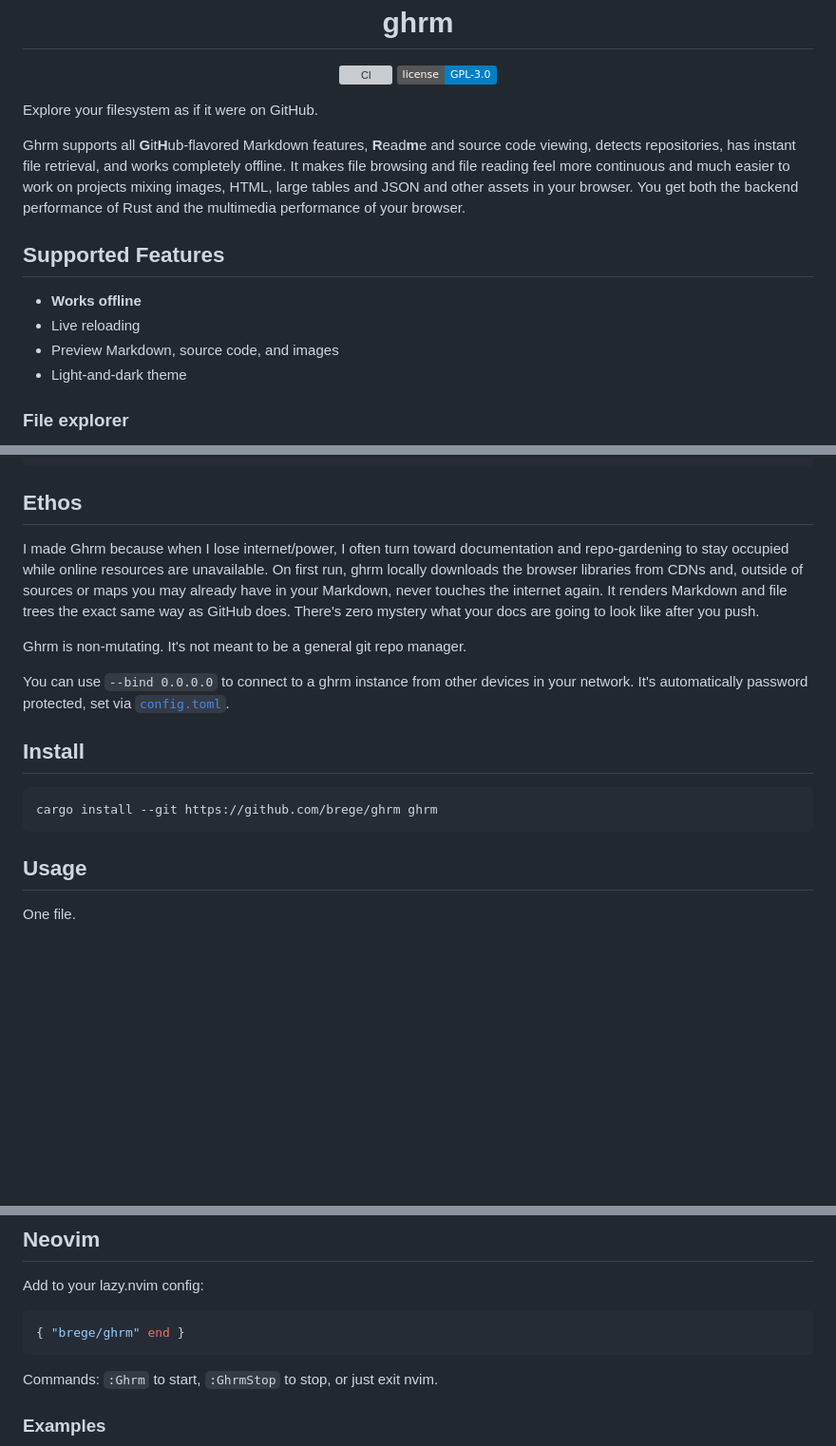
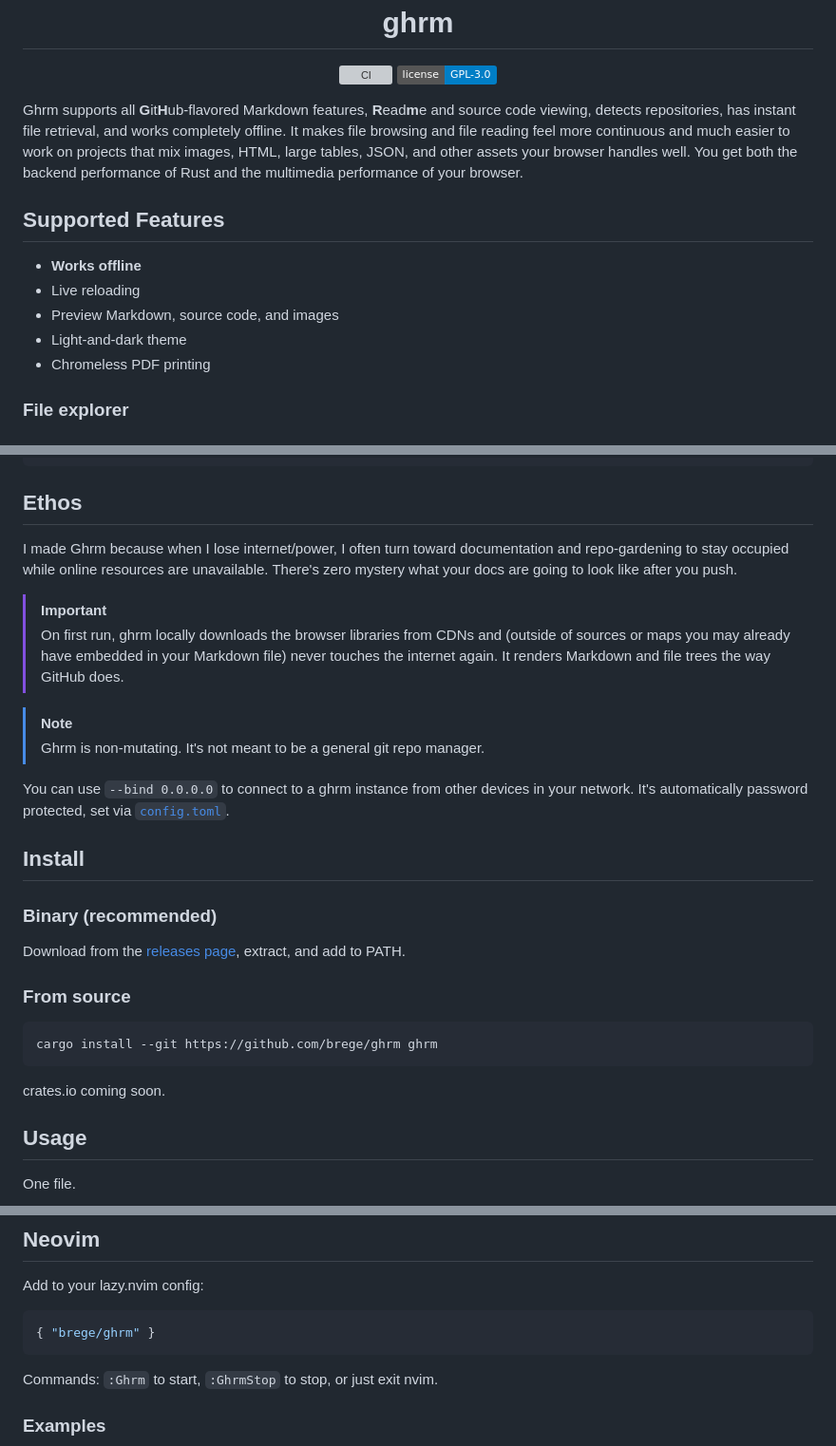
Before and after one commit to brege/ghrm, a Markdown page: README.md, 3 parts joined by grey strips. Shown at 95% size. Rendered like a GitHub page; badges without logos; blank space fills up the shorter version; grey boxes are pictures that could not be loaded.

Commit message:
docs: update readmes

````diff
--- a/README.md
+++ b/README.md
@@ -8,9 +8,7 @@
   <a href="LICENSE"><img src="https://img.shields.io/badge/license-GPL--3.0-blue" alt="License"></a>
 </p>
 
-Explore your filesystem as if it were on GitHub.
-
-Ghrm supports all **G**it**H**ub-flavored Markdown features, **R**ead**m**e and source code viewing, detects repositories, has instant file retrieval, and works completely offline. It makes file browsing and file reading feel more continuous and much easier to work on projects mixing images, HTML, large tables and JSON and other assets in your browser. You get both the backend performance of Rust and the multimedia performance of your browser.
+Ghrm supports all **G**it**H**ub-flavored Markdown features, **R**ead**m**e and source code viewing, detects repositories, has instant file retrieval, and works completely offline. It makes file browsing and file reading feel more continuous and much easier to work on projects that mix images, HTML, large tables, JSON, and other assets your browser handles well. You get both the backend performance of Rust and the multimedia performance of your browser.
 
 ## Supported Features
 
@@ -18,6 +16,7 @@ Ghrm supports all **G**it**H**ub-flavored Markdown features, **R**ead**m**e and
 - Live reloading
 - Preview Markdown, source code, and images
 - Light-and-dark theme
+- Chromeless PDF printing
 
 ### File explorer
 
@@ -48,17 +47,29 @@ ghrm .
 
 ## Ethos
 
-I made Ghrm because when I lose internet/power, I often turn toward documentation and repo-gardening to stay occupied while online resources are unavailable. On first run, ghrm locally downloads the browser libraries from CDNs and, outside of sources or maps you may already have in your Markdown, never touches the internet again. It renders Markdown and file trees the exact same way as GitHub does. There's zero mystery what your docs are going to look like after you push.
+I made Ghrm because when I lose internet/power, I often turn toward documentation and repo-gardening to stay occupied while online resources are unavailable. There's zero mystery what your docs are going to look like after you push.
 
-Ghrm is non-mutating. It's not meant to be a general git repo manager.
+> [!IMPORTANT]
+> On first run, ghrm locally downloads the browser libraries from CDNs and (outside of sources or maps you may already have embedded in your Markdown file) never touches the internet again. It renders Markdown and file trees the way GitHub does.
+
+> [!NOTE]
+> Ghrm is non-mutating. It's not meant to be a general git repo manager.
 
 You can use `--bind 0.0.0.0` to connect to a ghrm instance from other devices in your network. It's automatically password protected, set via [`config.toml`](config.example.toml).
 
 ## Install
 
+### Binary (recommended)
+
+Download from the [releases page](https://github.com/brege/ghrm/releases/latest), extract, and add to PATH.
+
+### From source
+
 ```bash
 cargo install --git https://github.com/brege/ghrm ghrm
 ```
+
+crates.io coming soon.
 
 ## Usage
 
@@ -79,7 +90,7 @@ Opens a live-reloading preview in your browser. Edits to the file in your editor
 Add to your lazy.nvim config:
 
 ```lua
-{ "brege/ghrm" end }
+{ "brege/ghrm" }
 ```
 
 Commands: `:Ghrm` to start, `:GhrmStop` to stop, or just exit nvim.
````
Also changed, not shown: ui/README.md (+1 -1 lines).
